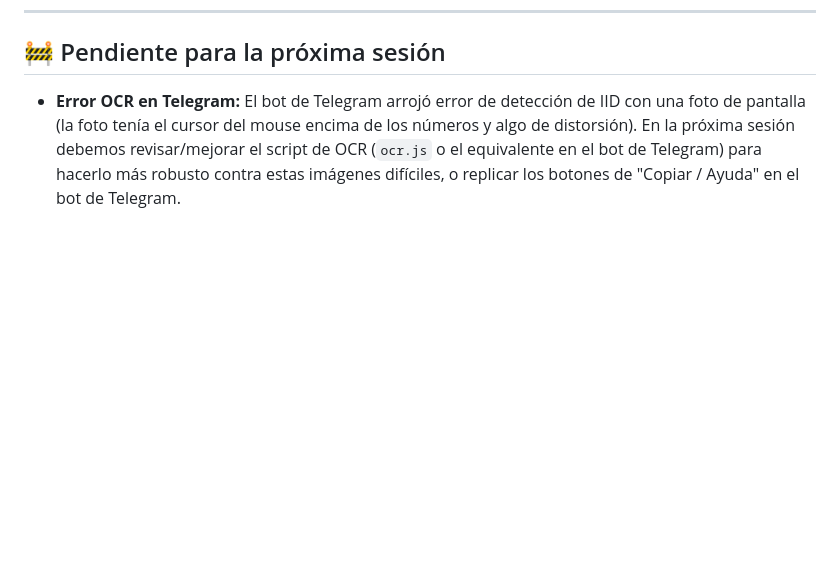
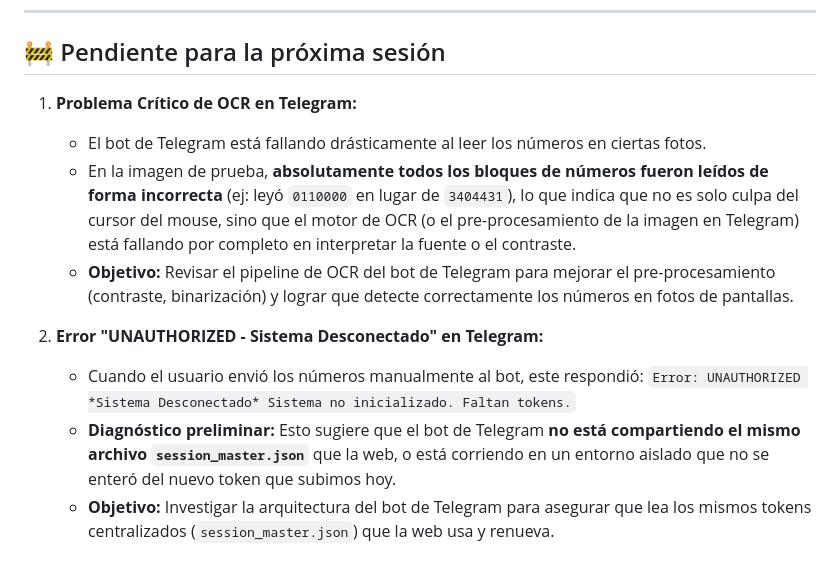
Before and after one commit to axelnn51/getcid, a Markdown page: AVANCES/2026-08-22_Avances.md, the part around the change. GitHub-like rendering; blank space fills up the shorter version.

Commit message:
docs: detalle del error de OCR en Telegram y sistema desconectado (UNAUTHORIZED)

```diff
--- a/AVANCES/2026-08-22_Avances.md
+++ b/AVANCES/2026-08-22_Avances.md
@@ -107,4 +107,12 @@ Se pulió la experiencia de usuario en la web cuando hay un error:
 ---
 
 ## 🚧 Pendiente para la próxima sesión
-- **Error OCR en Telegram:** El bot de Telegram arrojó error de detección de IID con una foto de pantalla (la foto tenía el cursor del mouse encima de los números y algo de distorsión). En la próxima sesión debemos revisar/mejorar el script de OCR (`ocr.js` o el equivalente en el bot de Telegram) para hacerlo más robusto contra estas imágenes difíciles, o replicar los botones de "Copiar / Ayuda" en el bot de Telegram.
+1. **Problema Crítico de OCR en Telegram:**
+   - El bot de Telegram está fallando drásticamente al leer los números en ciertas fotos.
+   - En la imagen de prueba, **absolutamente todos los bloques de números fueron leídos de forma incorrecta** (ej: leyó `0110000` en lugar de `3404431`), lo que indica que no es solo culpa del cursor del mouse, sino que el motor de OCR (o el pre-procesamiento de la imagen en Telegram) está fallando por completo en interpretar la fuente o el contraste.
+   - **Objetivo:** Revisar el pipeline de OCR del bot de Telegram para mejorar el pre-procesamiento (contraste, binarización) y lograr que detecte correctamente los números en fotos de pantallas.
+
+2. **Error "UNAUTHORIZED - Sistema Desconectado" en Telegram:**
+   - Cuando el usuario envió los números manualmente al bot, este respondió: `Error: UNAUTHORIZED *Sistema Desconectado* Sistema no inicializado. Faltan tokens.`
+   - **Diagnóstico preliminar:** Esto sugiere que el bot de Telegram **no está compartiendo el mismo archivo `session_master.json`** que la web, o está corriendo en un entorno aislado que no se enteró del nuevo token que subimos hoy.
+   - **Objetivo:** Investigar la arquitectura del bot de Telegram para asegurar que lea los mismos tokens centralizados (`session_master.json`) que la web usa y renueva.
```
